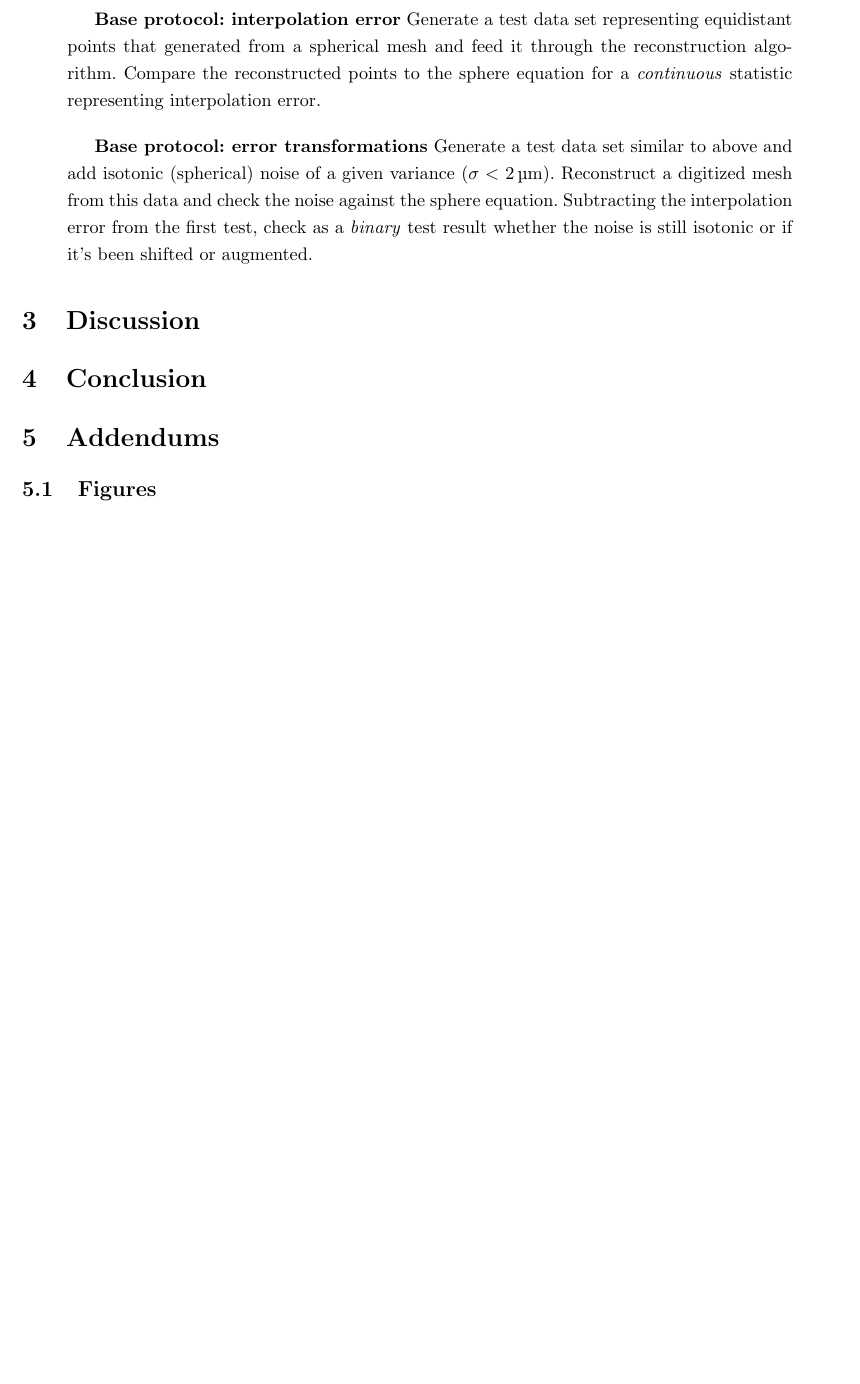
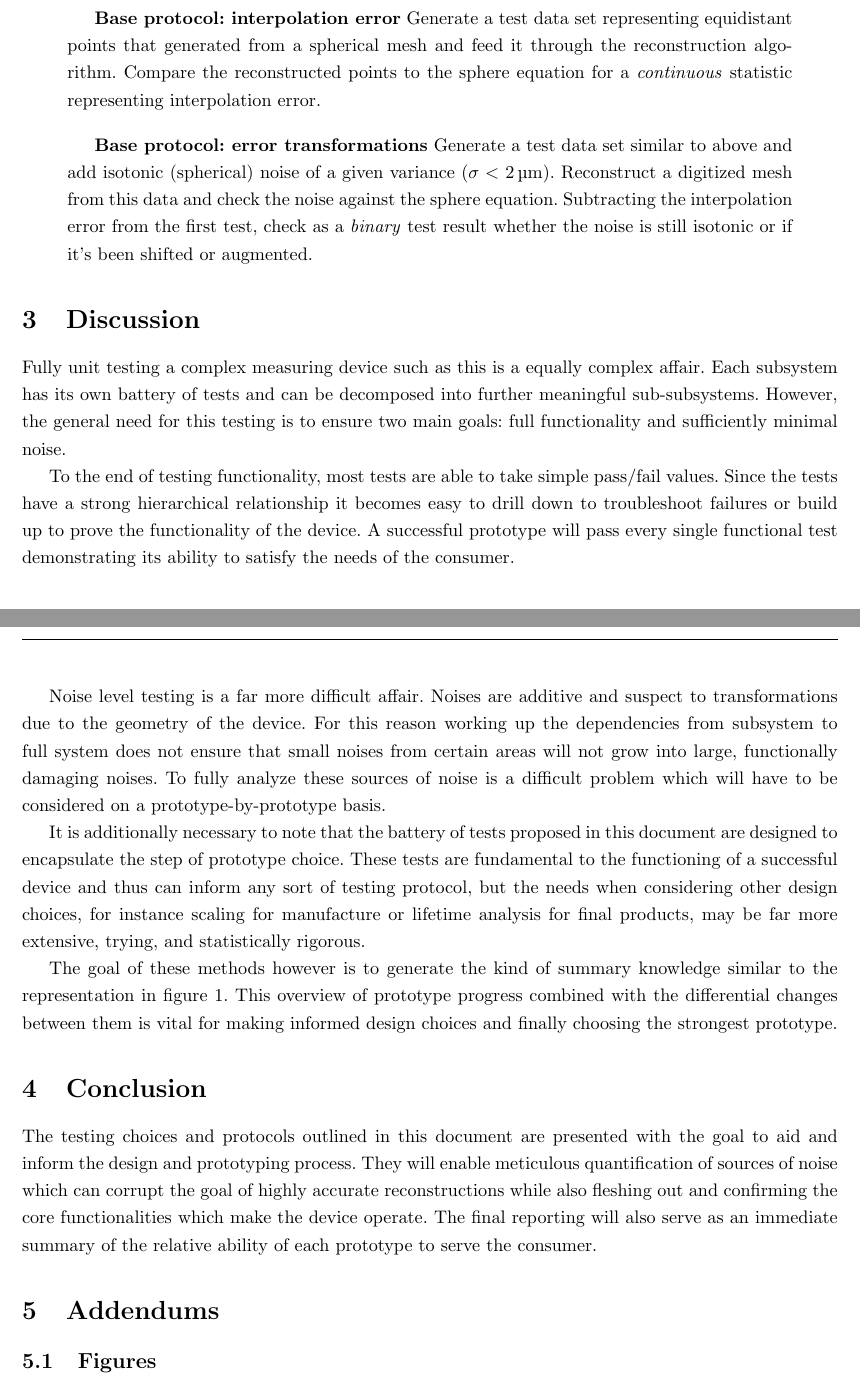
Before and after one commit to tel/4601, a LaTeX document (testing/testing.tex): part of page 8 of 9 before the commit and two parts of pages 8 and 9 of 10 after it, the two joined at a grey line, cut so that both start at the same text, the shorter picture padded with empty space. Compiled offline with pdfLaTeX.

Commit message:
Final edit before the excutive summary. The body of this file is unlocked now: please edit.

```diff
--- a/testing/testing.tex
+++ b/testing/testing.tex
@@ -155,10 +156,20 @@ The data reconstruction algorithm is the final step between the object and its d
 \section{Discussion}
 \label{sec:discussion}
 
+Fully unit testing a complex measuring device such as this is a equally complex affair. Each subsystem has its own battery of tests and can be decomposed into further meaningful sub-subsystems. However, the general need for this testing is to ensure two main goals: full functionality and sufficiently minimal noise.
 
+To the end of testing functionality, most tests are able to take simple pass/fail values. Since the tests have a strong hierarchical relationship it becomes easy to drill down to troubleshoot failures or build up to prove the functionality of the device. A successful prototype will pass every single functional test demonstrating its ability to satisfy the needs of the consumer.
+
+Noise level testing is a far more difficult affair. Noises are additive and suspect to transformations due to the geometry of the device. For this reason working up the dependencies from subsystem to full system does not ensure that small noises from certain areas will not grow into large, functionally damaging noises. To fully analyze these sources of noise is a difficult problem which will have to be considered on a prototype-by-prototype basis.
+
+It is additionally necessary to note that the battery of tests proposed in this document are designed to encapsulate the step of prototype choice. These tests are fundamental to the functioning of a successful device and thus can inform any sort of testing protocol, but the needs when considering other design choices, for instance scaling for manufacture or lifetime analysis for final products, may be far more extensive, trying, and statistically rigorous.
+
+The goal of these methods however is to generate the kind of summary knowledge similar to the representation in figure \ref{fig:summary}. This overview of prototype progress combined with the differential changes between them is vital for making informed design choices and finally choosing the strongest prototype.
 
 \section{Conclusion}
 \label{sec:conclusion}
+
+The testing choices and protocols outlined in this document are presented with the goal to aid and inform the design and prototyping process. They will enable meticulous quantification of sources of noise which can corrupt the goal of highly accurate reconstructions while also fleshing out and confirming the core functionalities which make the device operate. The final reporting will also serve as an immediate summary of the relative ability of each prototype to serve the consumer.
 
 \section{Addendums}
 \label{sec:addendums}
```
Also changed, not shown: testing/testing.tex (3 more changed lines).
